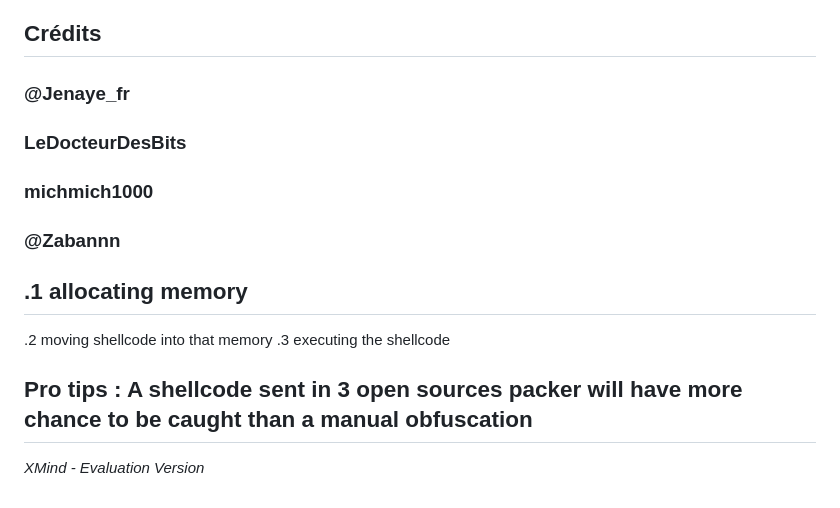
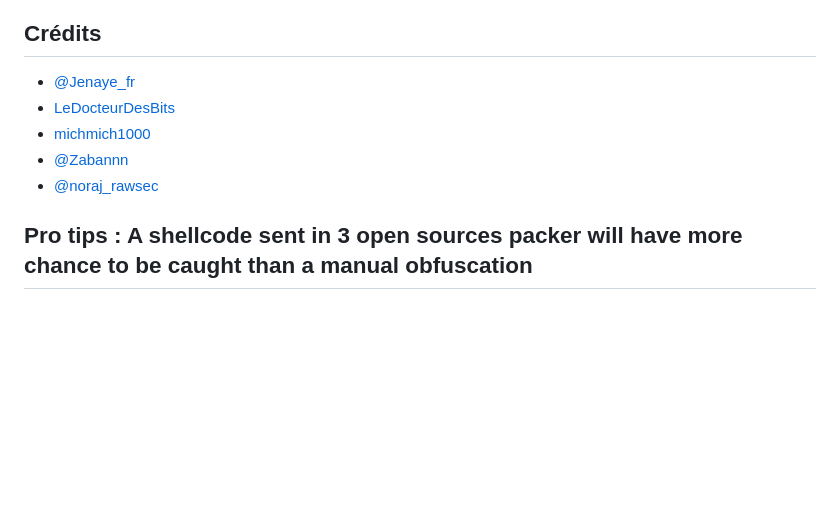
Before and after one commit to matro7sh/BypassAV, a Markdown page: Bypass-AV.md, the part around one of its changes. Rendered like a GitHub page; blank space fills up the shorter version.

```diff
--- a/Bypass-AV.md
+++ b/Bypass-AV.md
@@ -363,18 +306,10 @@ https://www.ired.team/offensive-security/code-injection-process-injection/dll-in
 
 ## Crédits
 
-### @Jenaye_fr
-
-### LeDocteurDesBits
-
-### michmich1000
-
-### @Zabannn
-
-## .1 allocating memory
-.2  moving shellcode into that memory
-.3 executing the shellcode
+- [@Jenaye_fr](https://twitter.com/Jenaye_fr)
+- [LeDocteurDesBits](https://github.com/LeDocteurDesBits)
+- [michmich1000](https://github.com/michmich1000)
+- [@Zabannn](https://twitter.com/Zabannn)
+- [@noraj_rawsec](https://twitter.com/noraj_rawsec)
 
 ## Pro tips : A shellcode sent in 3 open sources packer will have more chance to be caught than a manual obfuscation
-
-*XMind - Evaluation Version*
```
Also changed, not shown: other parts of Bypass-AV.md (+133 -190 lines).
